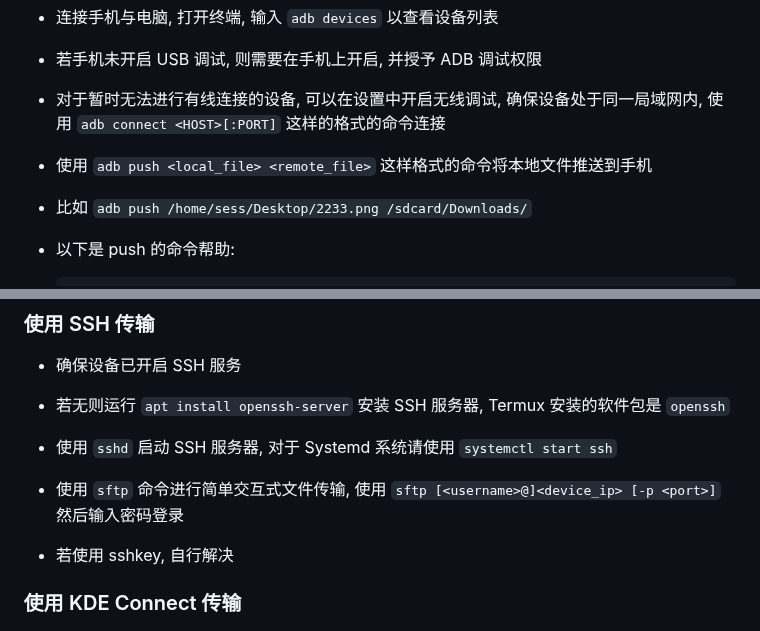
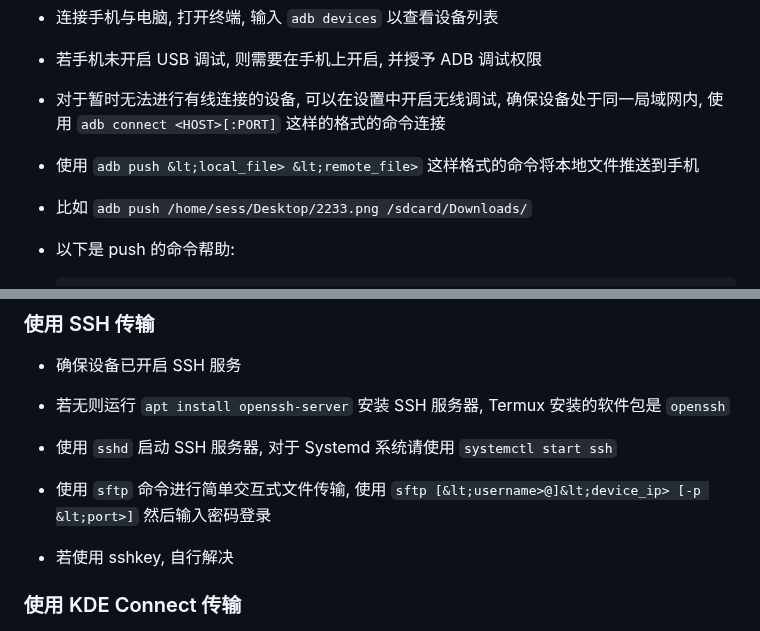
Before and after one commit to SessionHu/blogtest, a Markdown page: posts/2024/send-files-to-phone.md, 2 parts joined by grey strips. GitHub-like rendering.

Commit message:
fix: file mode & html escape

```diff
--- a/posts/2024/send-files-to-phone.md
+++ b/posts/2024/send-files-to-phone.md
@@ -30,7 +30,7 @@
 
 - 对于暂时无法进行有线连接的设备, 可以在设置中开启无线调试, 确保设备处于同一局域网内, 使用 `adb connect <HOST>[:PORT]` 这样的格式的命令连接
 
-- 使用 `adb push <local_file> <remote_file>` 这样格式的命令将本地文件推送到手机
+- 使用 `adb push &lt;local_file> &lt;remote_file>` 这样格式的命令将本地文件推送到手机
 
 - 比如 `adb push /home/sess/Desktop/2233.png /sdcard/Downloads/`
 
@@ -84,7 +84,7 @@
 
 - 使用 `sshd` 启动 SSH 服务器, 对于 Systemd 系统请使用 `systemctl start ssh`
 
-- 使用 `sftp` 命令进行简单交互式文件传输, 使用 `sftp [<username>@]<device_ip> [-p <port>]` 然后输入密码登录
+- 使用 `sftp` 命令进行简单交互式文件传输, 使用 `sftp [&lt;username>@]&lt;device_ip> [-p &lt;port>]` 然后输入密码登录
 
 - 若使用 sshkey, 自行解决
 
```
